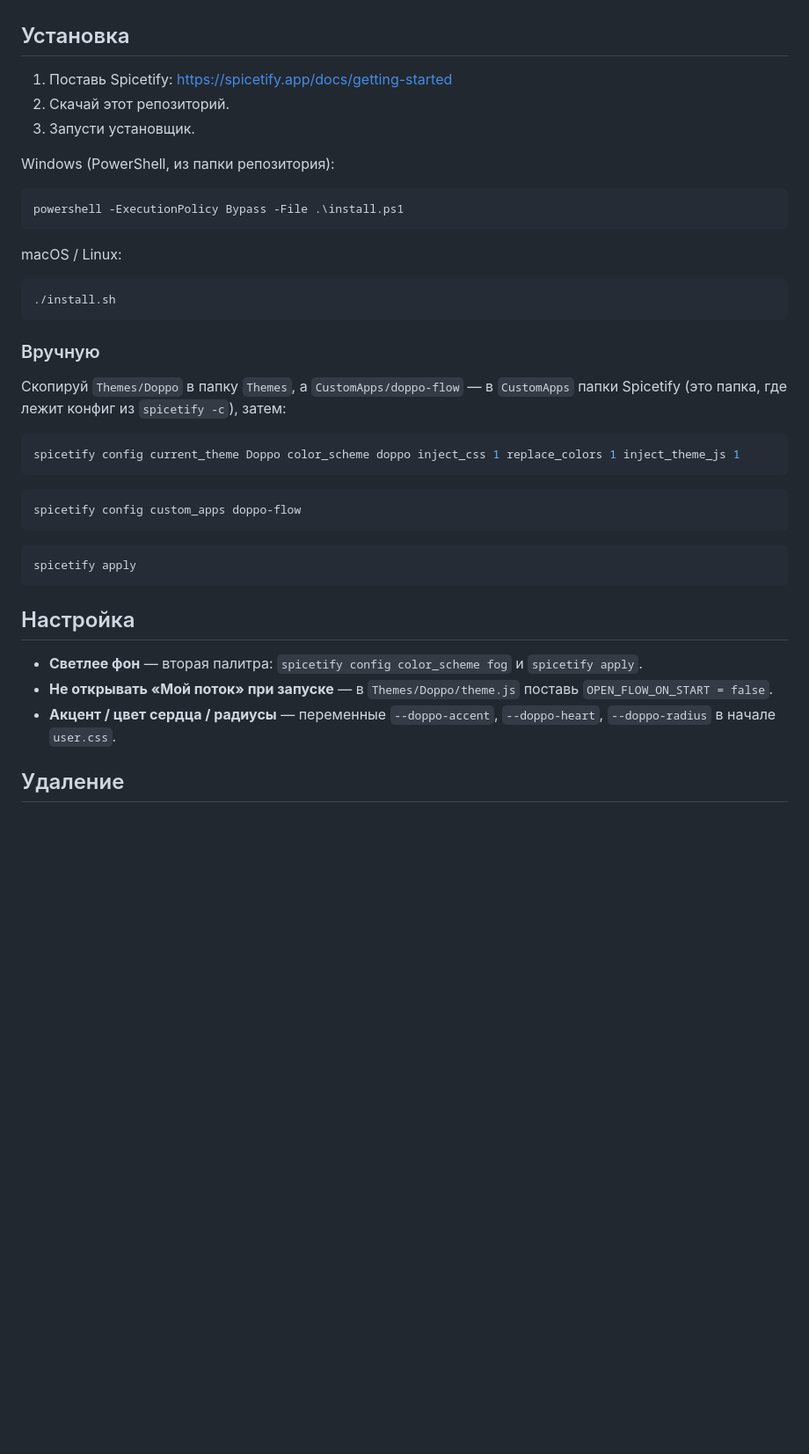
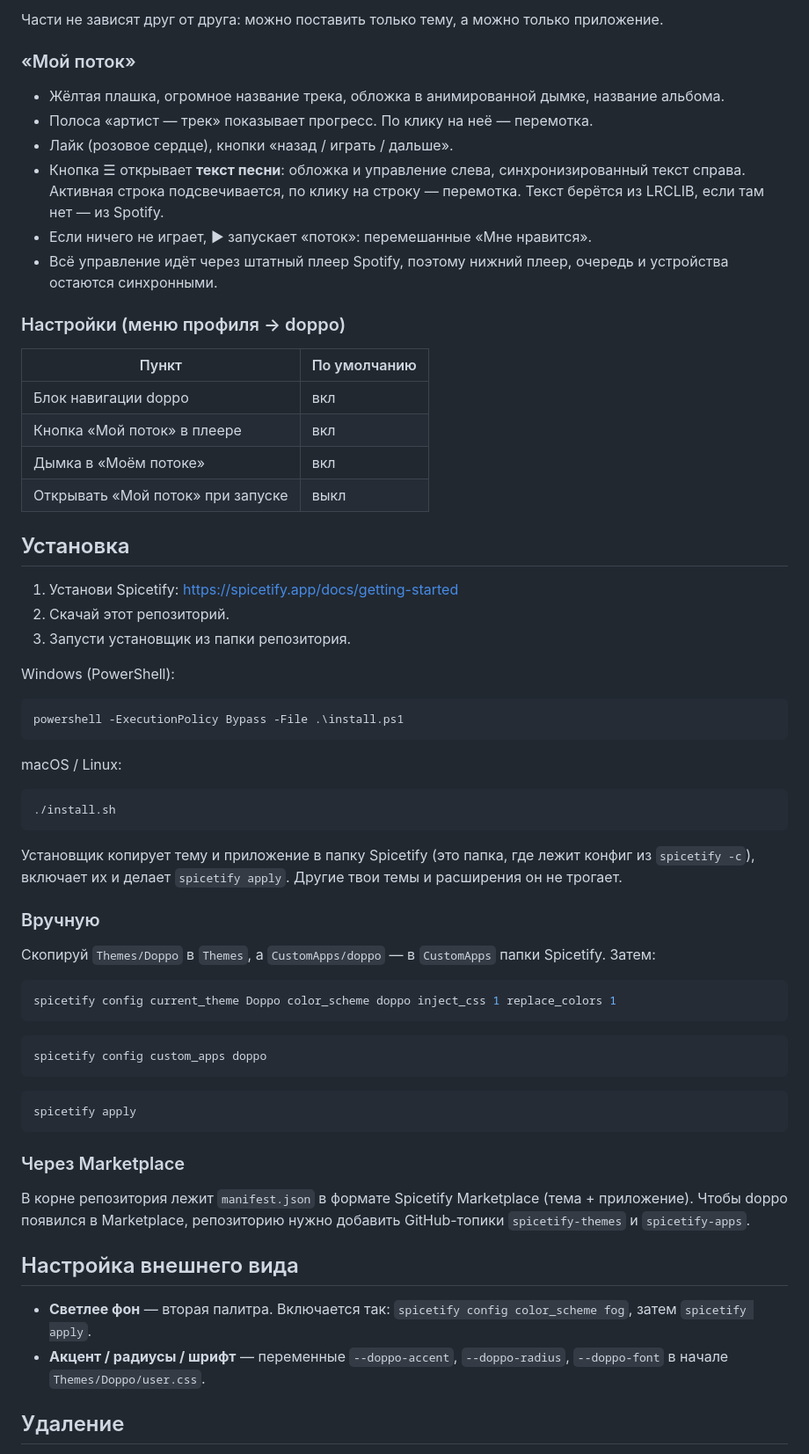
Before and after one commit to kikobin/doppo, a Markdown page: README.md, the part around one of its changes. Shown at 88% size. Rendered like a GitHub page; blank space fills up the shorter version.

````diff
--- a/README.md
+++ b/README.md
@@ -15,11 +31,31 @@
+Части не зависят друг от друга: можно поставить только тему, а можно только приложение.
+
+### «Мой поток»
+
+- Жёлтая плашка, огромное название трека, обложка в анимированной дымке, название альбома.
+- Полоса «артист — трек» показывает прогресс. По клику на неё — перемотка.
+- Лайк (розовое сердце), кнопки «назад / играть / дальше».
+- Кнопка ☰ открывает **текст песни**: обложка и управление слева, синхронизированный текст справа.
+  Активная строка подсвечивается, по клику на строку — перемотка. Текст берётся из LRCLIB, если там нет — из Spotify.
+- Если ничего не играет, ▶ запускает «поток»: перемешанные «Мне нравится».
+- Всё управление идёт через штатный плеер Spotify, поэтому нижний плеер, очередь и устройства остаются синхронными.
+
+### Настройки (меню профиля → doppo)
+
+| Пункт | По умолчанию |
+|---|---|
+| Блок навигации doppo | вкл |
+| Кнопка «Мой поток» в плеере | вкл |
+| Дымка в «Моём потоке» | вкл |
+| Открывать «Мой поток» при запуске | выкл |
 
 ## Установка
 
-1. Поставь Spicetify: https://spicetify.app/docs/getting-started
+1. Установи Spicetify: https://spicetify.app/docs/getting-started
 2. Скачай этот репозиторий.
-3. Запусти установщик.
+3. Запусти установщик из папки репозитория.
 
-Windows (PowerShell, из папки репозитория):
+Windows (PowerShell):
 
 ```powershell
 powershell -ExecutionPolicy Bypass -File .\install.ps1
@@ -31,28 +67,34 @@ macOS / Linux:
 ./install.sh
 ```
 
+Установщик копирует тему и приложение в папку Spicetify (это папка, где лежит конфиг из `spicetify -c`),
+включает их и делает `spicetify apply`. Другие твои темы и расширения он не трогает.
+
 ### Вручную
 
-Скопируй `Themes/Doppo` в папку `Themes`, а `CustomApps/doppo-flow` — в `CustomApps` папки Spicetify
-(это папка, где лежит конфиг из `spicetify -c`), затем:
+Скопируй `Themes/Doppo` в `Themes`, а `CustomApps/doppo` — в `CustomApps` папки Spicetify. Затем:
 
 ```bash
-spicetify config current_theme Doppo color_scheme doppo inject_css 1 replace_colors 1 inject_theme_js 1
+spicetify config current_theme Doppo color_scheme doppo inject_css 1 replace_colors 1
 ```
 
 ```bash
-spicetify config custom_apps doppo-flow
+spicetify config custom_apps doppo
 ```
 
 ```bash
 spicetify apply
 ```
 
-## Настройка
+### Через Marketplace
 
-- **Светлее фон** — вторая палитра: `spicetify config color_scheme fog` и `spicetify apply`.
-- **Не открывать «Мой поток» при запуске** — в `Themes/Doppo/theme.js` поставь `OPEN_FLOW_ON_START = false`.
-- **Акцент / цвет сердца / радиусы** — переменные `--doppo-accent`, `--doppo-heart`, `--doppo-radius` в начале `user.css`.
+В корне репозитория лежит `manifest.json` в формате Spicetify Marketplace (тема + приложение).
+Чтобы doppo появился в Marketplace, репозиторию нужно добавить GitHub-топики `spicetify-themes` и `spicetify-apps`.
+
+## Настройка внешнего вида
+
+- **Светлее фон** — вторая палитра. Включается так: `spicetify config color_scheme fog`, затем `spicetify apply`.
+- **Акцент / радиусы / шрифт** — переменные `--doppo-accent`, `--doppo-radius`, `--doppo-font` в начале `Themes/Doppo/user.css`.
 
 ## Удаление
 
````
Also changed, not shown: other parts of README.md (+48 -14 lines), docs/preview-flow.png (added), docs/preview-lyrics.png (added), 13 other files.
